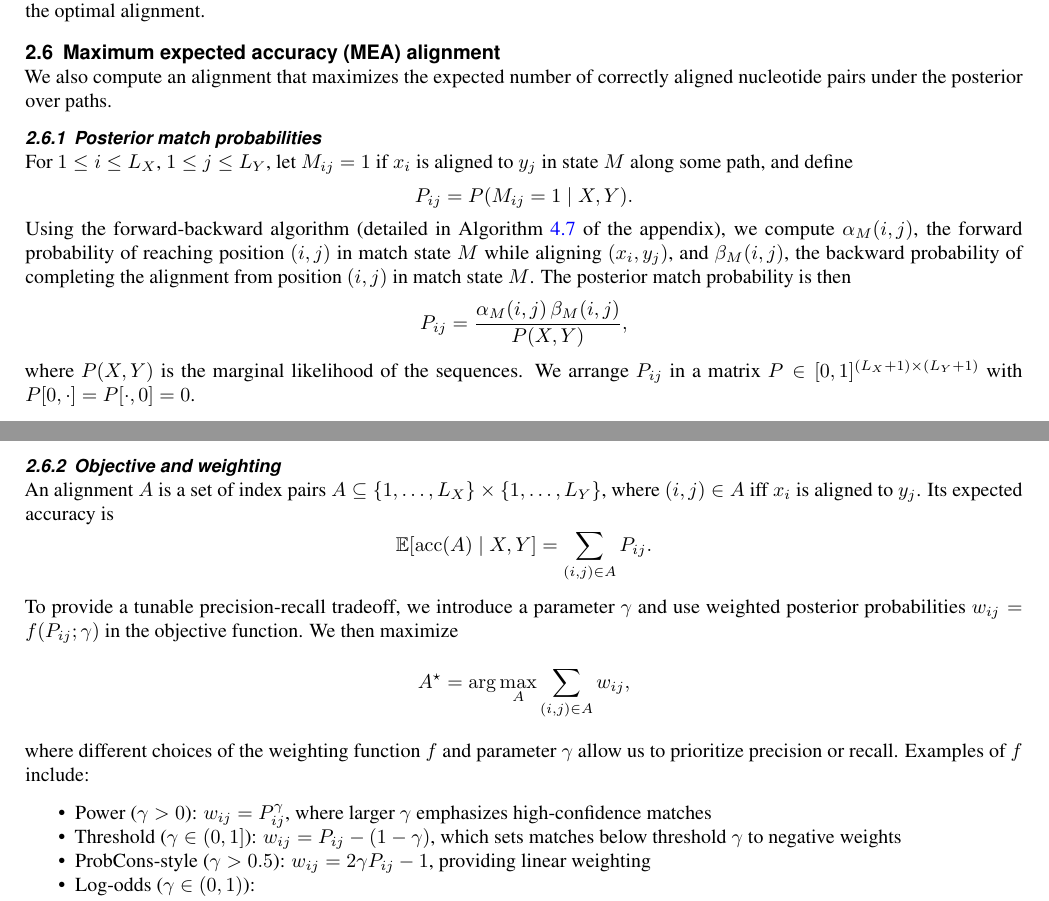
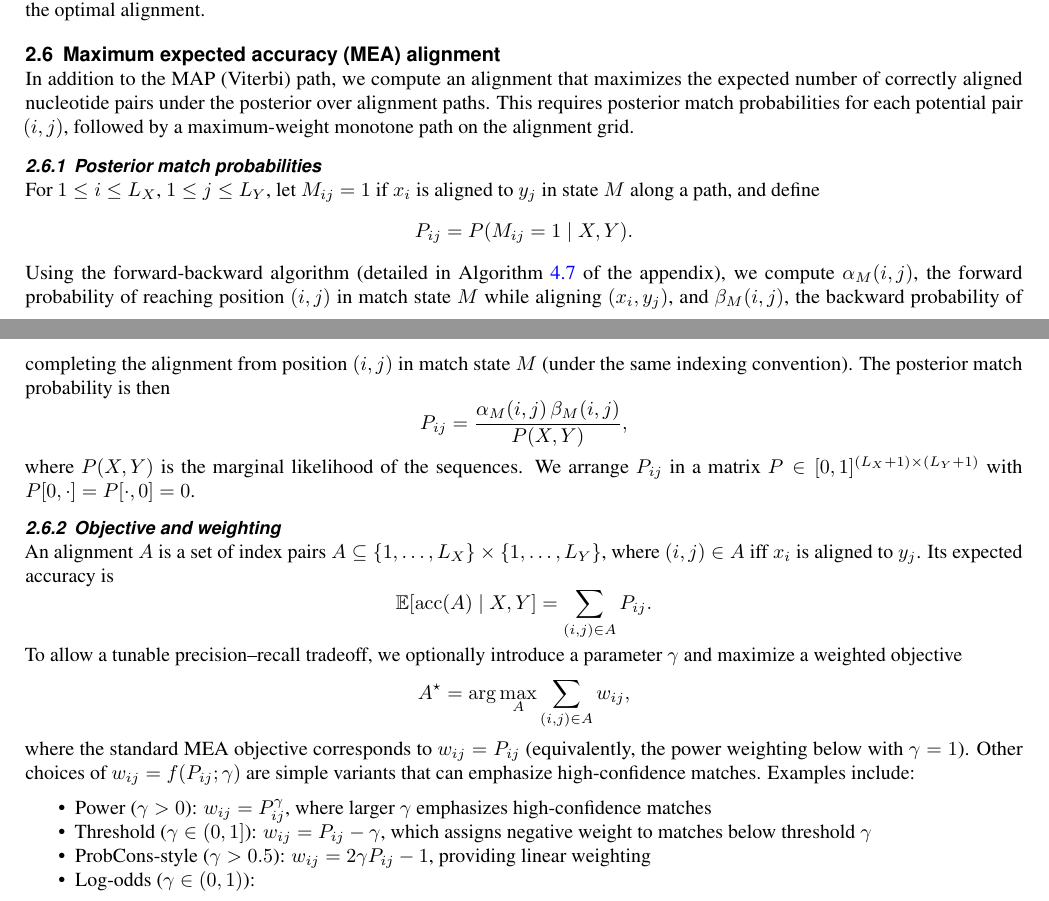
Before and after one commit to joucebox/cs4775-final-project, a LaTeX paper (report/main.tex): two parts of pages 6 and 7 of 20, joined at a grey line, cut so that both start at the same text. Compiled offline with pdfLaTeX.

Commit message:
refactor: improve clarity and detail in MEA alignment section of main.tex

```diff
--- a/report/main.tex
+++ b/report/main.tex
@@ -351,15 +351,15 @@ We store backpointers during the DP and trace back from $(L_X,L_Y,s^\star)$ to $
 
 \subsection{Maximum expected accuracy (MEA) alignment}
 
-We also compute an alignment that maximizes the expected number of correctly aligned nucleotide pairs under the posterior over paths.
+In addition to the MAP (Viterbi) path, we compute an alignment that maximizes the expected number of correctly aligned nucleotide pairs under the posterior over alignment paths. This requires posterior match probabilities for each potential pair $(i,j)$, followed by a maximum-weight monotone path on the alignment grid.
 
 \subsubsection{Posterior match probabilities}
 
-For $1\le i\le L_X$, $1\le j\le L_Y$, let $M_{ij}=1$ if $x_i$ is aligned to $y_j$ in state $M$ along some path, and define
+For $1\le i\le L_X$, $1\le j\le L_Y$, let $M_{ij}=1$ if $x_i$ is aligned to $y_j$ in state $M$ along a path, and define
 \[
     P_{ij} = P(M_{ij}=1\mid X,Y).
 \]
-Using the forward-backward algorithm (detailed in Algorithm~\ref{alg:forward_backward} of the appendix), we compute $\alpha_M(i,j)$, the forward probability of reaching position $(i,j)$ in match state $M$ while aligning $(x_i,y_j)$, and $\beta_M(i,j)$, the backward probability of completing the alignment from position $(i,j)$ in match state $M$. The posterior match probability is then
+Using the forward-backward algorithm (detailed in Algorithm~\ref{alg:forward_backward} of the appendix), we compute $\alpha_M(i,j)$, the forward probability of reaching position $(i,j)$ in match state $M$ while aligning $(x_i,y_j)$, and $\beta_M(i,j)$, the backward probability of completing the alignment from position $(i,j)$ in match state $M$ (under the same indexing convention). The posterior match probability is then
 \[
     P_{ij} = \frac{\alpha_M(i,j)\,\beta_M(i,j)}{P(X,Y)},
 \]
@@ -374,14 +374,14 @@ where $(i,j)\in A$ iff $x_i$ is aligned to $y_j$. Its expected accuracy is
     \mathbb{E}[\mathrm{acc}(A)\mid X,Y]
     = \sum_{(i,j)\in A} P_{ij}.
 \]
-To provide a tunable precision-recall tradeoff, we introduce a parameter $\gamma$ and use weighted posterior probabilities $w_{ij}=f(P_{ij};\gamma)$ in the objective function. We then maximize
+To allow a tunable precision--recall tradeoff, we optionally introduce a parameter $\gamma$ and maximize a weighted objective
 \[
     A^\star = \arg\max_A \sum_{(i,j)\in A} w_{ij},
 \]
-where different choices of the weighting function $f$ and parameter $\gamma$ allow us to prioritize precision or recall. Examples of $f$ include:
+where the standard MEA objective corresponds to $w_{ij}=P_{ij}$ (equivalently, the power weighting below with $\gamma=1$). Other choices of $w_{ij}=f(P_{ij};\gamma)$ are simple variants that can emphasize high-confidence matches. Examples include:
 \begin{itemize}
     \item Power ($\gamma>0$): $w_{ij}=P_{ij}^{\gamma}$, where larger $\gamma$ emphasizes high-confidence matches
-    \item Threshold ($\gamma\in(0,1]$): $w_{ij}=P_{ij}-(1-\gamma)$, which sets matches below threshold $\gamma$ to negative weights
+    \item Threshold ($\gamma\in(0,1]$): $w_{ij}=P_{ij}-\gamma$, which assigns negative weight to matches below threshold $\gamma$
     \item ProbCons-style ($\gamma>0.5$): $w_{ij}=2\gamma P_{ij}-1$, providing linear weighting
     \item Log-odds ($\gamma\in(0,1)$):
           \[
```
Also changed, not shown: report/main.pdf.
